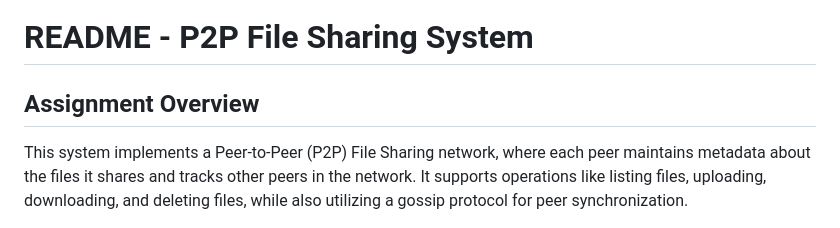
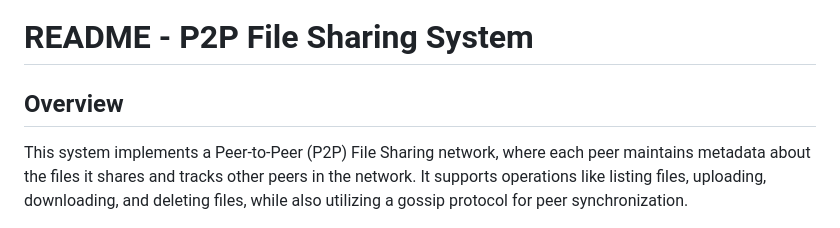
Before and after one commit to HeetPatel07/P2P-repository, a Markdown page: README.md, the part around the change. GitHub-like rendering.

```diff
--- a/README.md
+++ b/README.md
@@ -3,7 +3,7 @@
 
 # README - P2P File Sharing System
 
-## **Assignment Overview**
+## **Overview**
 This system implements a Peer-to-Peer (P2P) File Sharing network, where each peer maintains metadata about the files it shares and tracks other peers in the network. It supports operations like listing files, uploading, downloading, and deleting files, while also utilizing a gossip protocol for peer synchronization.
 
 ### **Key Features**
```
